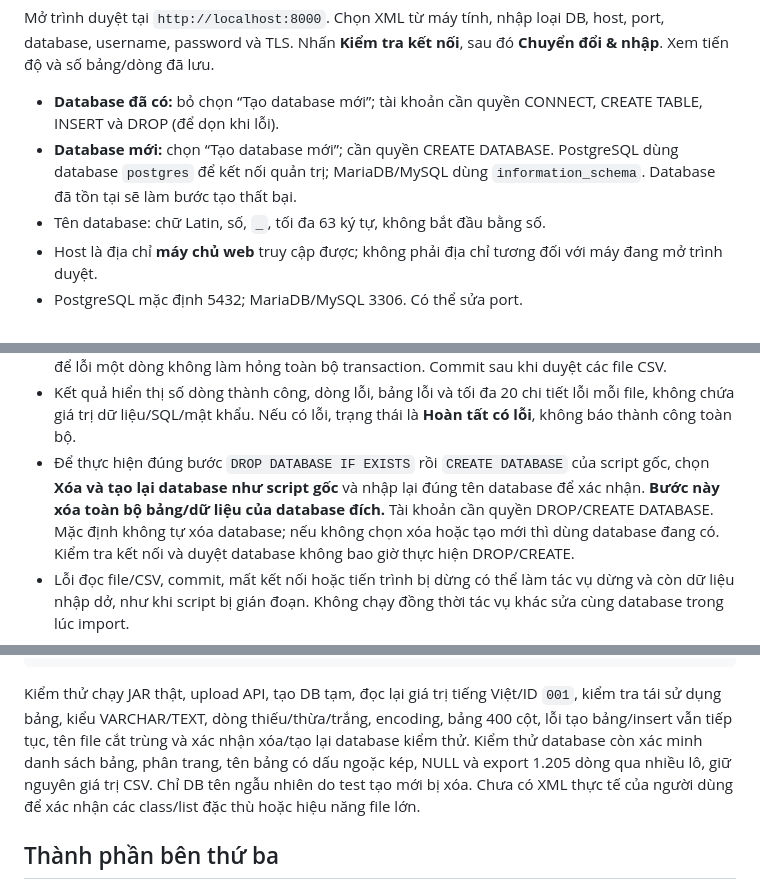
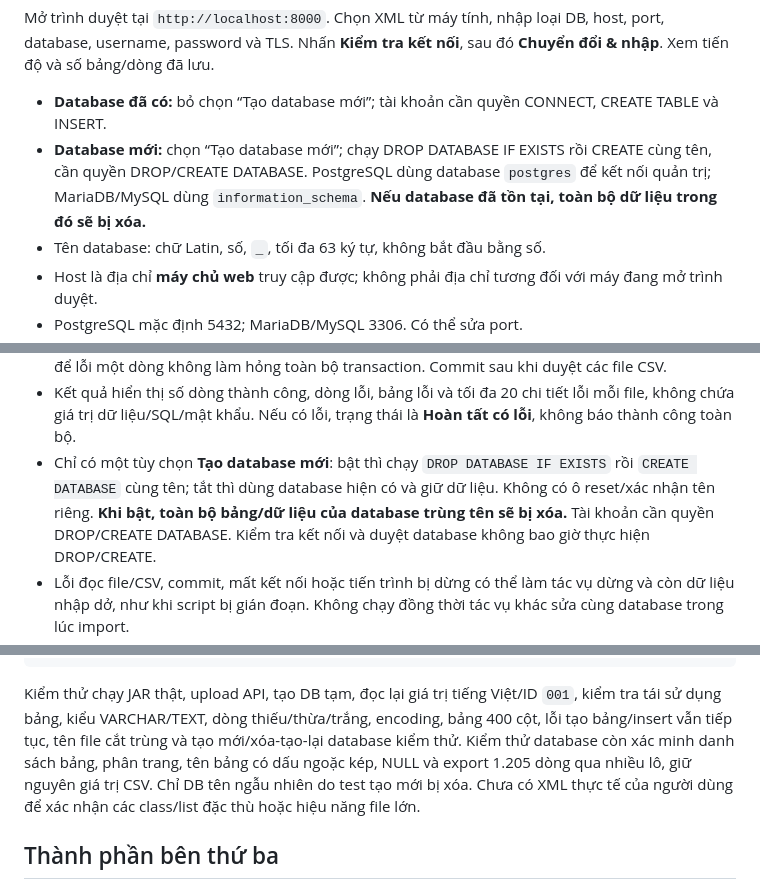
Before and after one commit to phamhviet/netact-db-tool, a Markdown page: README.md, 3 parts joined by grey strips. Rendered like a GitHub page.

Commit message:
Merge database creation and reset into one recreate option

```diff
--- a/README.md
+++ b/README.md
@@ -42,9 +42,9 @@ Mở trình duyệt tại `http://localhost:8000`. Chọn XML từ máy tính, n
 host, port, database, username, password và TLS. Nhấn **Kiểm tra kết nối**, sau đó
 **Chuyển đổi & nhập**. Xem tiến độ và số bảng/dòng đã lưu.
 
-- **Database đã có:** bỏ chọn “Tạo database mới”; tài khoản cần quyền CONNECT, CREATE TABLE, INSERT và DROP (để dọn khi lỗi).
-- **Database mới:** chọn “Tạo database mới”; cần quyền CREATE DATABASE. PostgreSQL dùng database `postgres` để kết nối quản trị;
-  MariaDB/MySQL dùng `information_schema`. Database đã tồn tại sẽ làm bước tạo thất bại.
+- **Database đã có:** bỏ chọn “Tạo database mới”; tài khoản cần quyền CONNECT, CREATE TABLE và INSERT.
+- **Database mới:** chọn “Tạo database mới”; chạy DROP DATABASE IF EXISTS rồi CREATE cùng tên, cần quyền DROP/CREATE DATABASE. PostgreSQL dùng database `postgres` để kết nối quản trị;
+  MariaDB/MySQL dùng `information_schema`. **Nếu database đã tồn tại, toàn bộ dữ liệu trong đó sẽ bị xóa.**
 - Tên database: chữ Latin, số, `_`, tối đa 63 ký tự, không bắt đầu bằng số.
 - Host là địa chỉ **máy chủ web** truy cập được; không phải địa chỉ tương đối với máy đang mở trình duyệt.
 - PostgreSQL mặc định 5432; MariaDB/MySQL 3306. Có thể sửa port.
@@ -120,10 +120,9 @@ Log máy chủ chỉ ghi mã tác vụ, giai đoạn, loại exception và mã l
   để lỗi một dòng không làm hỏng toàn bộ transaction. Commit sau khi duyệt các file CSV.
 - Kết quả hiển thị số dòng thành công, dòng lỗi, bảng lỗi và tối đa 20 chi tiết lỗi mỗi file,
   không chứa giá trị dữ liệu/SQL/mật khẩu. Nếu có lỗi, trạng thái là **Hoàn tất có lỗi**, không báo thành công toàn bộ.
-- Để thực hiện đúng bước `DROP DATABASE IF EXISTS` rồi `CREATE DATABASE` của script gốc,
-  chọn **Xóa và tạo lại database như script gốc** và nhập lại đúng tên database để xác nhận.
-  **Bước này xóa toàn bộ bảng/dữ liệu của database đích.** Tài khoản cần quyền DROP/CREATE DATABASE.
-  Mặc định không tự xóa database; nếu không chọn xóa hoặc tạo mới thì dùng database đang có.
+- Chỉ có một tùy chọn **Tạo database mới**: bật thì chạy `DROP DATABASE IF EXISTS` rồi `CREATE DATABASE`
+  cùng tên; tắt thì dùng database hiện có và giữ dữ liệu. Không có ô reset/xác nhận tên riêng.
+  **Khi bật, toàn bộ bảng/dữ liệu của database trùng tên sẽ bị xóa.** Tài khoản cần quyền DROP/CREATE DATABASE.
   Kiểm tra kết nối và duyệt database không bao giờ thực hiện DROP/CREATE.
 - Lỗi đọc file/CSV, commit, mất kết nối hoặc tiến trình bị dừng có thể làm tác vụ dừng và còn dữ liệu nhập dở,
   như khi script bị gián đoạn. Không chạy đồng thời tác vụ khác sửa cùng database trong lúc import.
@@ -176,7 +175,7 @@ docker rm -f netact-test-pg netact-test-maria
 
 Kiểm thử chạy JAR thật, upload API, tạo DB tạm, đọc lại giá trị tiếng Việt/ID `001`,
 kiểm tra tái sử dụng bảng, kiểu VARCHAR/TEXT, dòng thiếu/thừa/trắng, encoding, bảng 400 cột,
-lỗi tạo bảng/insert vẫn tiếp tục, tên file cắt trùng và xác nhận xóa/tạo lại database kiểm thử. Kiểm thử database còn xác minh danh sách bảng,
+lỗi tạo bảng/insert vẫn tiếp tục, tên file cắt trùng và tạo mới/xóa-tạo-lại database kiểm thử. Kiểm thử database còn xác minh danh sách bảng,
 phân trang, tên bảng có dấu ngoặc kép, NULL và export 1.205 dòng qua nhiều lô, giữ nguyên giá trị CSV. Chỉ DB tên ngẫu nhiên do test tạo mới bị xóa.
 Chưa có XML thực tế của người dùng để xác nhận các class/list đặc thù hoặc hiệu năng file lớn.
 
```
Also changed, not shown: docs/import-with-errors.png, docs/interface-mobile.png, docs/interface.png, 8 other files.
